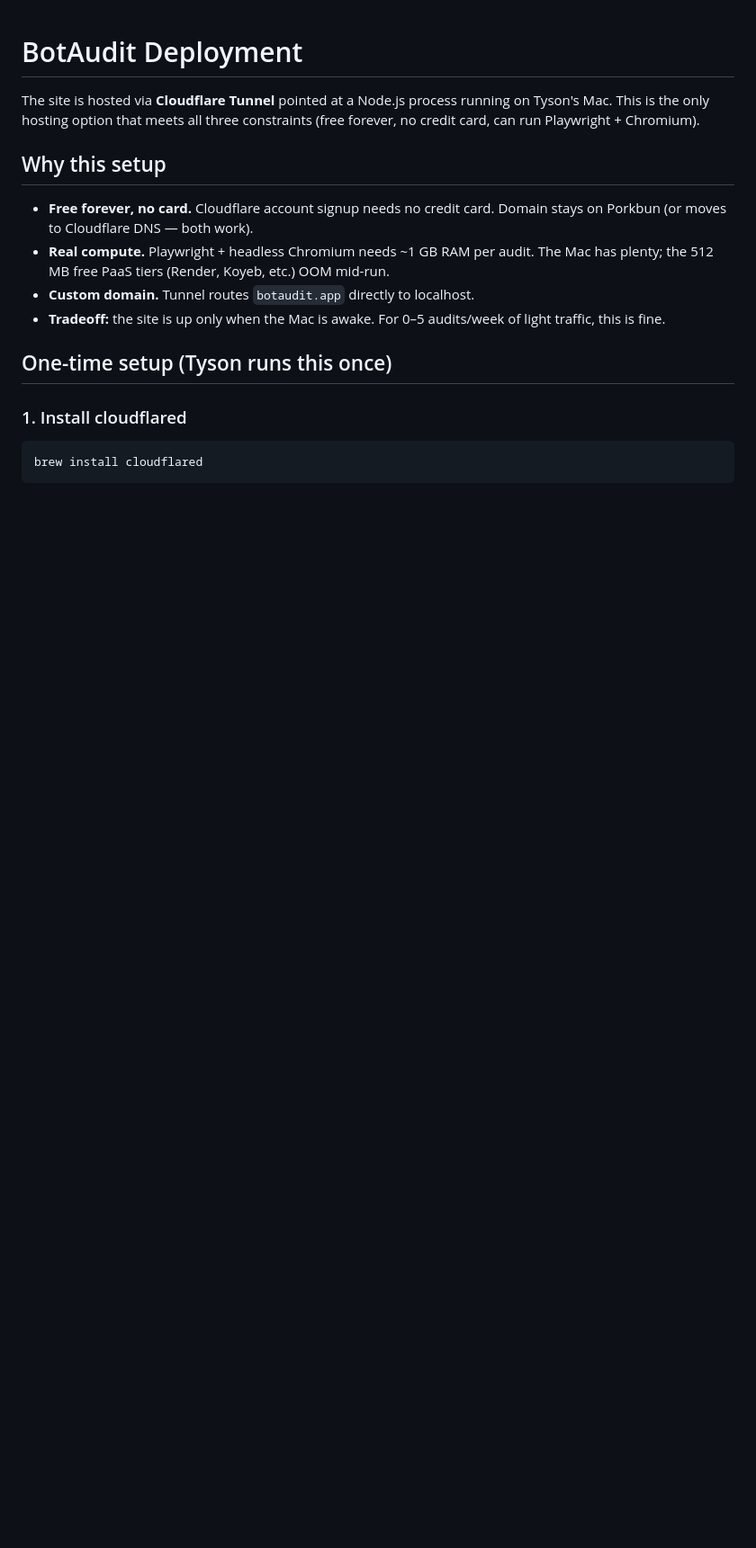
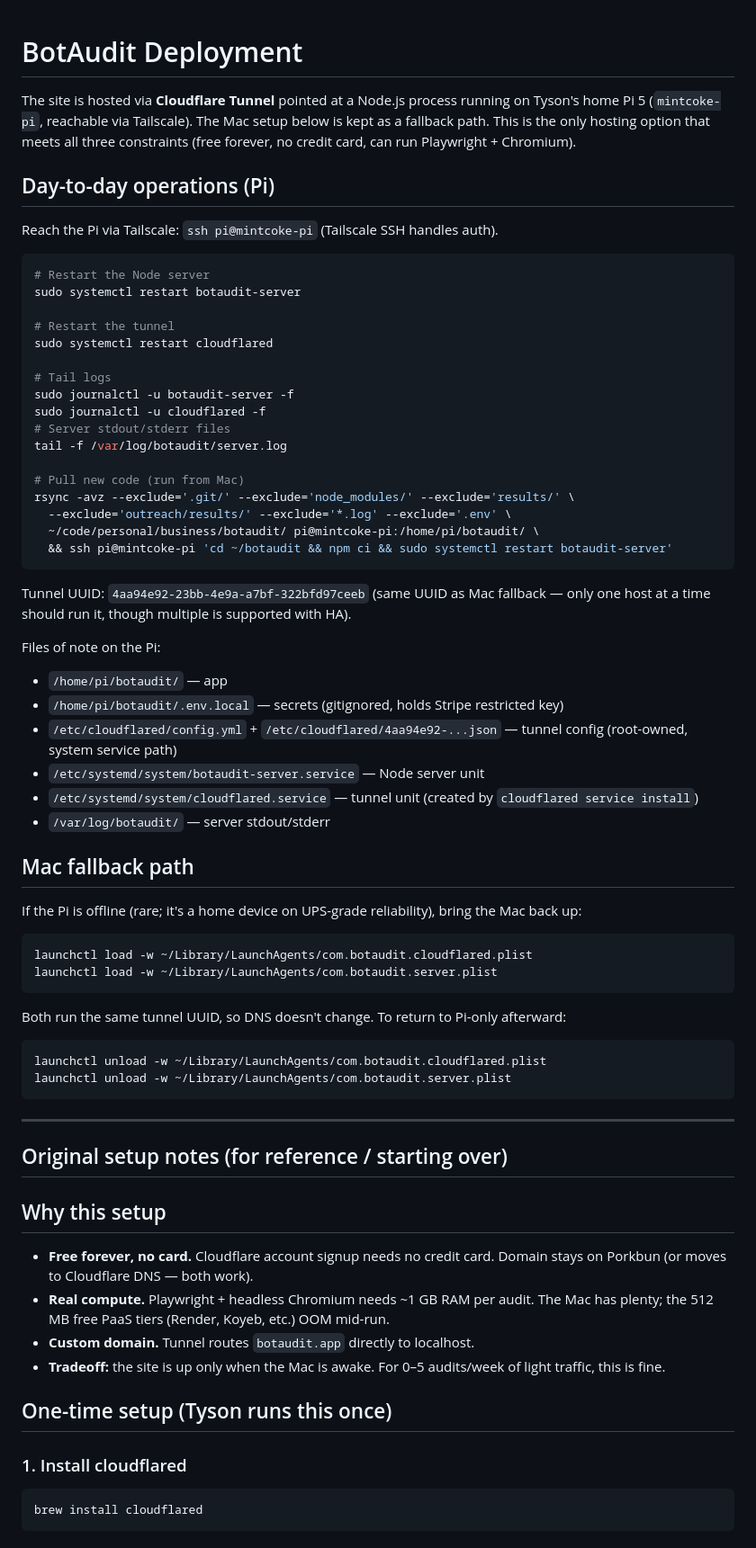
Before and after one commit to tysoncottam/botaudit, a Markdown page: DEPLOYMENT.md, the part around the change. Shown at 90% size. Rendered like a GitHub page; blank space fills up the shorter version.

Commit message:
Migrate live host from Mac to home Pi 5
The site now runs on mintcoke-pi (Debian 12, ARM64, 8 GB) under systemd
instead of the Mac under launchd. Same tunnel UUID, same Cloudflare DNS,
zero customer-visible change. Pi is always on and unaffected by Mac
sleep/travel.

DEPLOYMENT.md gets a new "Day-to-day operations (Pi)" section with the
common ops commands (restart, logs, rsync-deploy) and a Mac fallback
section in case the Pi ever goes down. The original Mac setup steps are
preserved below as historical reference.

CLAUDE.md hosting line updated to reflect the new primary host.

Co-Authored-By: Claude Opus 4.7 (1M context) <noreply@anthropic.com>

````diff
--- a/DEPLOYMENT.md
+++ b/DEPLOYMENT.md
@@ -1,6 +1,60 @@
 # BotAudit Deployment
 
-The site is hosted via **Cloudflare Tunnel** pointed at a Node.js process running on Tyson's Mac. This is the only hosting option that meets all three constraints (free forever, no credit card, can run Playwright + Chromium).
+The site is hosted via **Cloudflare Tunnel** pointed at a Node.js process running on Tyson's home Pi 5 (`mintcoke-pi`, reachable via Tailscale). The Mac setup below is kept as a fallback path. This is the only hosting option that meets all three constraints (free forever, no credit card, can run Playwright + Chromium).
+
+## Day-to-day operations (Pi)
+
+Reach the Pi via Tailscale: `ssh pi@mintcoke-pi` (Tailscale SSH handles auth).
+
+```bash
+# Restart the Node server
+sudo systemctl restart botaudit-server
+
+# Restart the tunnel
+sudo systemctl restart cloudflared
+
+# Tail logs
+sudo journalctl -u botaudit-server -f
+sudo journalctl -u cloudflared -f
+# Server stdout/stderr files
+tail -f /var/log/botaudit/server.log
+
+# Pull new code (run from Mac)
+rsync -avz --exclude='.git/' --exclude='node_modules/' --exclude='results/' \
+  --exclude='outreach/results/' --exclude='*.log' --exclude='.env' \
+  ~/code/personal/business/botaudit/ pi@mintcoke-pi:/home/pi/botaudit/ \
+  && ssh pi@mintcoke-pi 'cd ~/botaudit && npm ci && sudo systemctl restart botaudit-server'
+```
+
+Tunnel UUID: `4aa94e92-23bb-4e9a-a7bf-322bfd97ceeb` (same UUID as Mac fallback — only one host at a time should run it, though multiple is supported with HA).
+
+Files of note on the Pi:
+- `/home/pi/botaudit/` — app
+- `/home/pi/botaudit/.env.local` — secrets (gitignored, holds Stripe restricted key)
+- `/etc/cloudflared/config.yml` + `/etc/cloudflared/4aa94e92-...json` — tunnel config (root-owned, system service path)
+- `/etc/systemd/system/botaudit-server.service` — Node server unit
+- `/etc/systemd/system/cloudflared.service` — tunnel unit (created by `cloudflared service install`)
+- `/var/log/botaudit/` — server stdout/stderr
+
+## Mac fallback path
+
+If the Pi is offline (rare; it's a home device on UPS-grade reliability), bring the Mac back up:
+
+```bash
+launchctl load -w ~/Library/LaunchAgents/com.botaudit.cloudflared.plist
+launchctl load -w ~/Library/LaunchAgents/com.botaudit.server.plist
+```
+
+Both run the same tunnel UUID, so DNS doesn't change. To return to Pi-only afterward:
+
+```bash
+launchctl unload -w ~/Library/LaunchAgents/com.botaudit.cloudflared.plist
+launchctl unload -w ~/Library/LaunchAgents/com.botaudit.server.plist
+```
+
+---
+
+## Original setup notes (for reference / starting over)
 
 ## Why this setup
 
````
Also changed, not shown: CLAUDE.md (+2 -2 lines).
